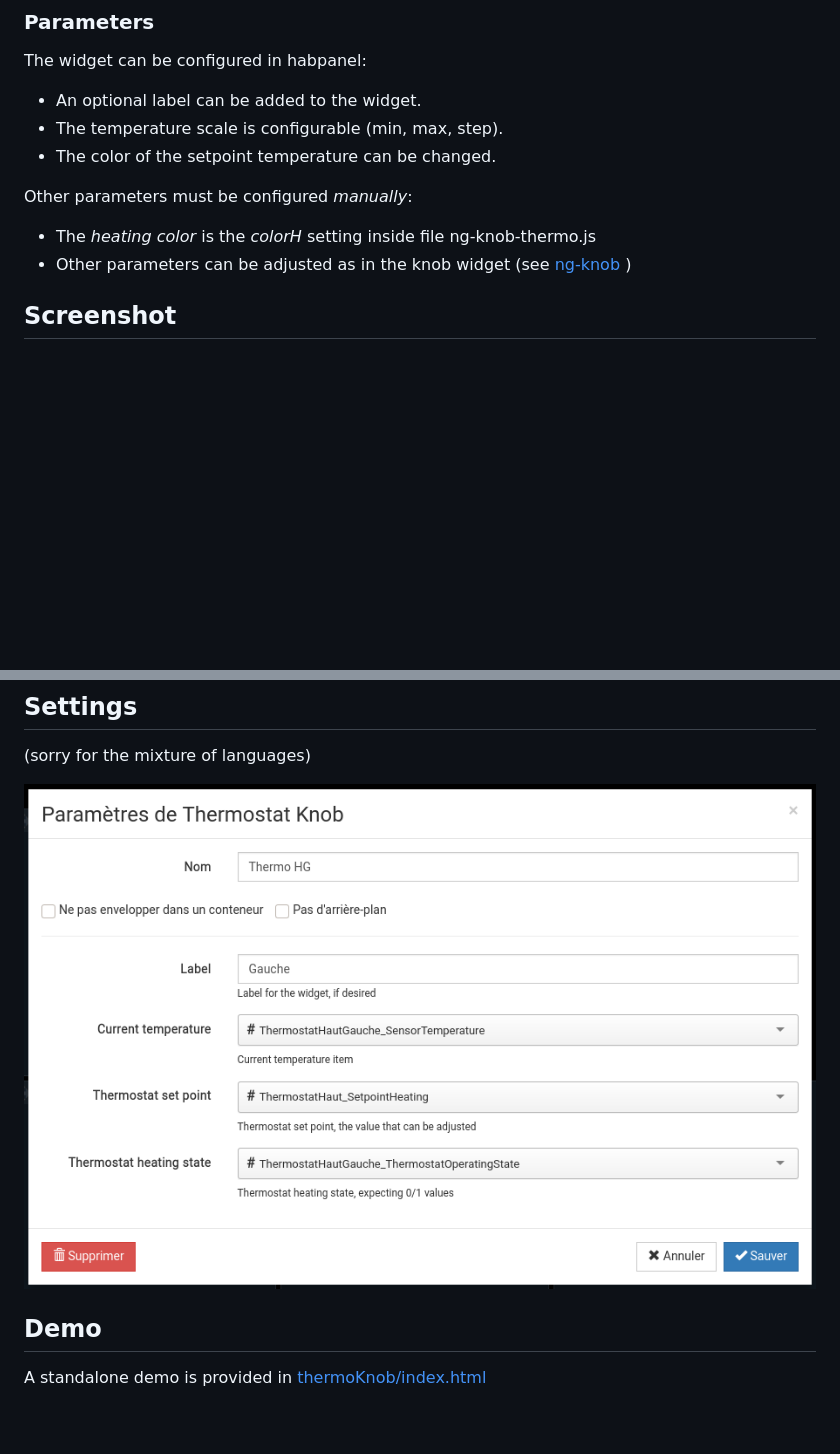
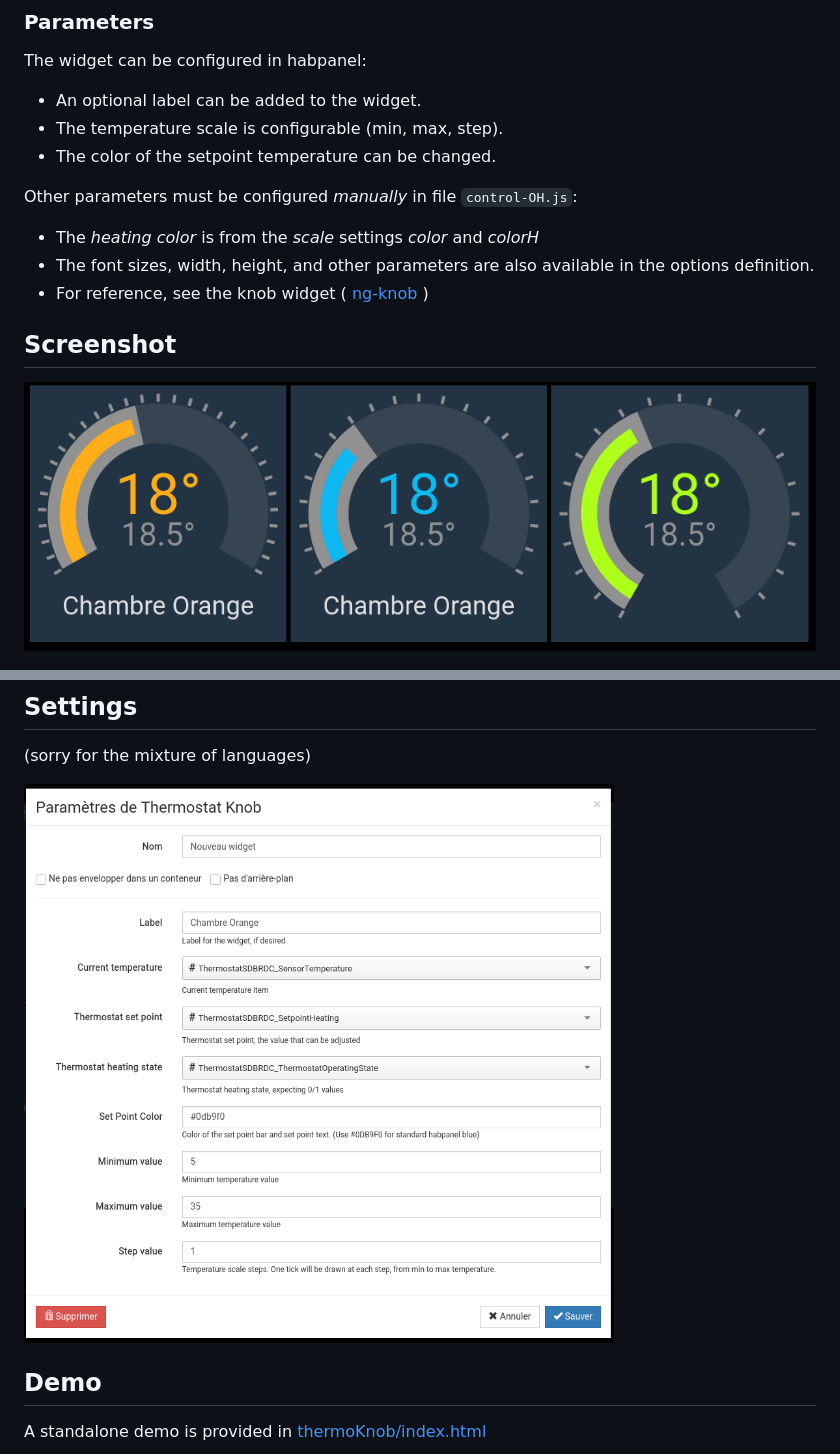
Before and after one commit to blobule/habpanel-thermoknob-widget, a Markdown page: README.md, 2 parts joined by grey strips. GitHub-like rendering; pictures changed too: img/thermo-settings.png, img/thermo3.png (added); blank space fills up the shorter version.

```diff
--- a/README.md
+++ b/README.md
@@ -18,13 +18,15 @@ The widget can be configured in habpanel:
 - The temperature scale is configurable (min, max, step).
 - The color of the setpoint temperature can be changed.
 
-Other parameters must be configured *manually*:
-- The *heating color* is the *colorH* setting inside file ng-knob-thermo.js
-- Other parameters can be adjusted as in the knob widget (see [ng-knob](https://github.com/RadMie/ng-knob) )
-
+Other parameters must be configured *manually* in file ``control-OH.js``:
+- The *heating color* is from the *scale* settings *color* and *colorH*
+- The font sizes, width, height, and other parameters are also available in the options definition.
+- For reference, see the knob widget ( [ng-knob](https://github.com/RadMie/ng-knob) )
 
 
 ## Screenshot
+
+![screenshot](img/thermo3.png)
 
 ![screenshot](img/thermo-habpanel.png)
 
```
Also changed, not shown: 1 other file.
